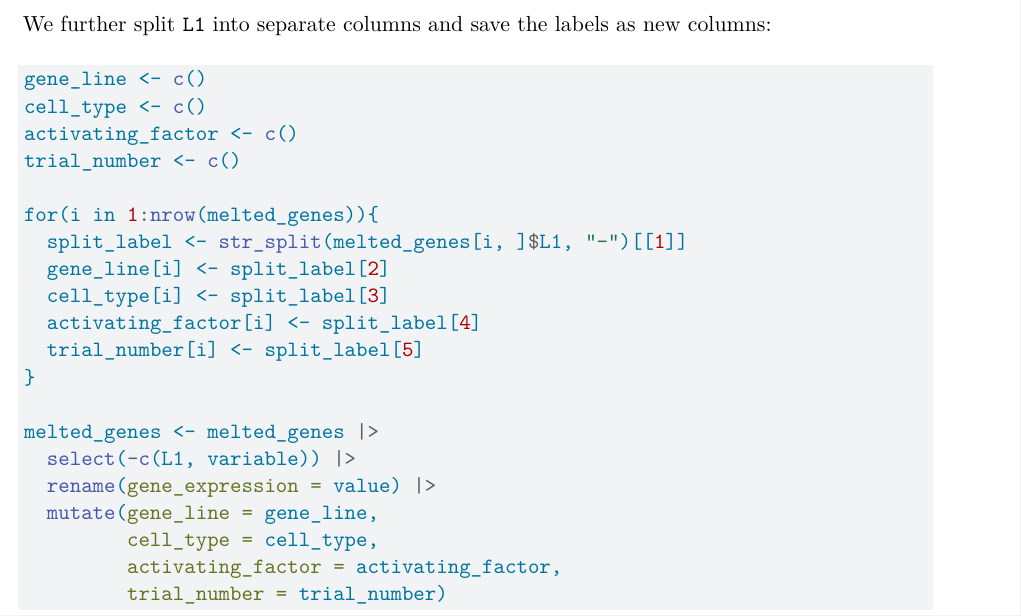
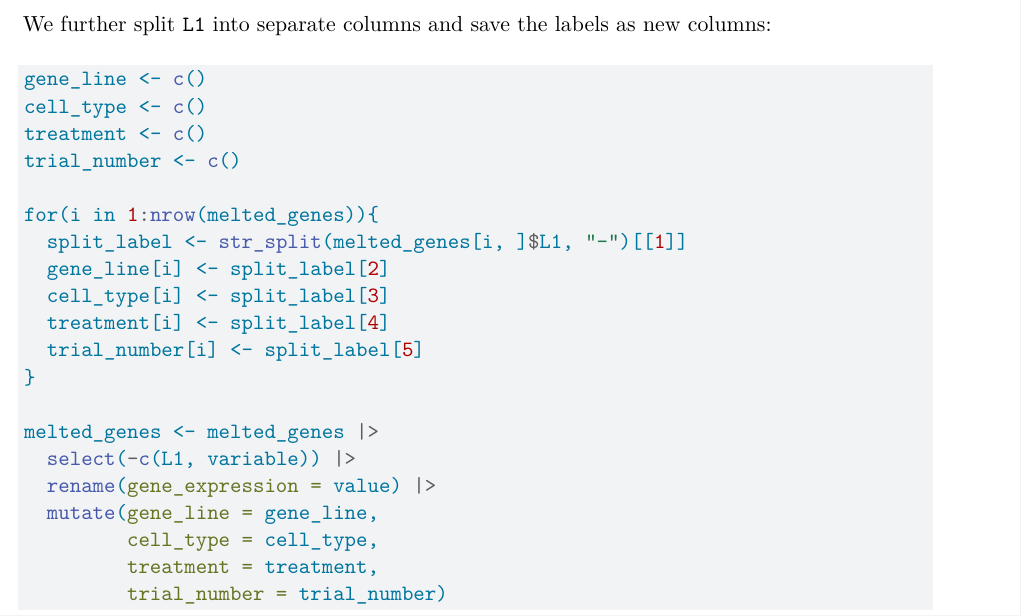
Before and after one commit to athena-xiourouppa/stats-consulting, a Quarto document (documents/2023-03-03-data-cleaning/2023-03-03-data-cleaning.qmd): part of page 2 of 7, cut so that both start at the same text. Rendered offline with R 4.5, knitr and Pandoc in place of Quarto, then LaTeX, with nearby package versions; some code elsewhere in the file could not run offline.

Commit message:
documents: Minor, change variable name to avoid confusion

````diff
--- a/data/melted-gene-WTF-IISfD-data.csv
+++ b/data/melted-gene-WTF-IISfD-data.csv
@@ -1,4 +1,4 @@
-"","conc","gene_expression","gene_line","cell_type","activating_factor","trial_number"
+"","conc","gene_expression","gene_line","cell_type","treatment","trial_number"
 "1",0,5.51,"CsE","WT","P","1"
 "2",1,6.41,"CsE","WT","P","1"
 "3",2,5.71,"CsE","WT","P","1"
--- a/documents/2023-03-03-data-cleaning/2023-03-03-data-cleaning.qmd
+++ b/documents/2023-03-03-data-cleaning/2023-03-03-data-cleaning.qmd
@@ -72,14 +72,14 @@ We further split `L1` into separate columns and save the labels as new columns:
 ```{r}
 gene_line <- c()
 cell_type <- c()
-activating_factor <- c()
+treatment <- c()
 trial_number <- c()
 
 for(i in 1:nrow(melted_genes)){
   split_label <- str_split(melted_genes[i, ]$L1, "-")[[1]]
   gene_line[i] <- split_label[2]
   cell_type[i] <- split_label[3]
-  activating_factor[i] <- split_label[4]
+  treatment[i] <- split_label[4]
   trial_number[i] <- split_label[5]
 }
 
@@ -88,7 +88,7 @@ melted_genes <- melted_genes |>
   rename(gene_expression = value) |>
   mutate(gene_line = gene_line,
          cell_type = cell_type,
-         activating_factor = activating_factor,
+         treatment = treatment,
          trial_number = trial_number)
 ```
 
````
